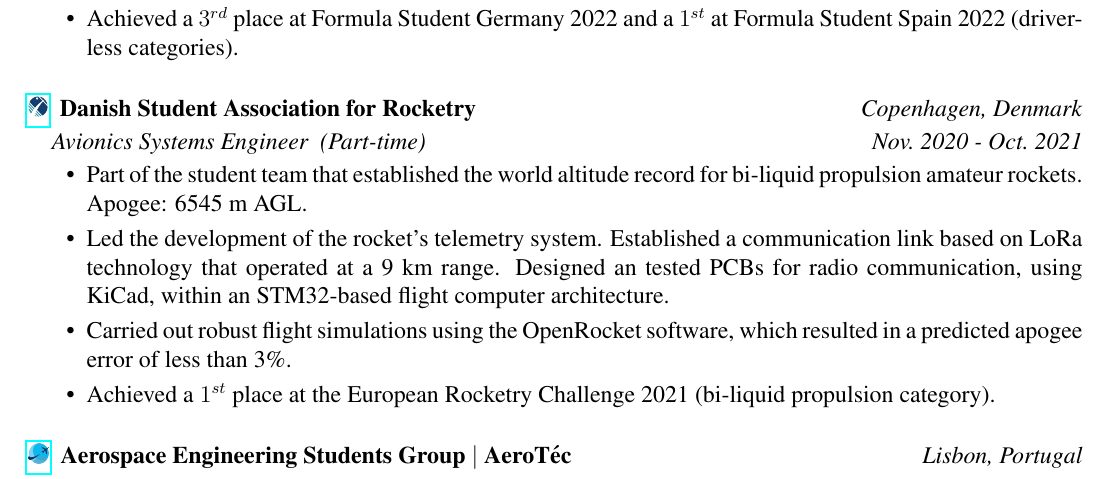
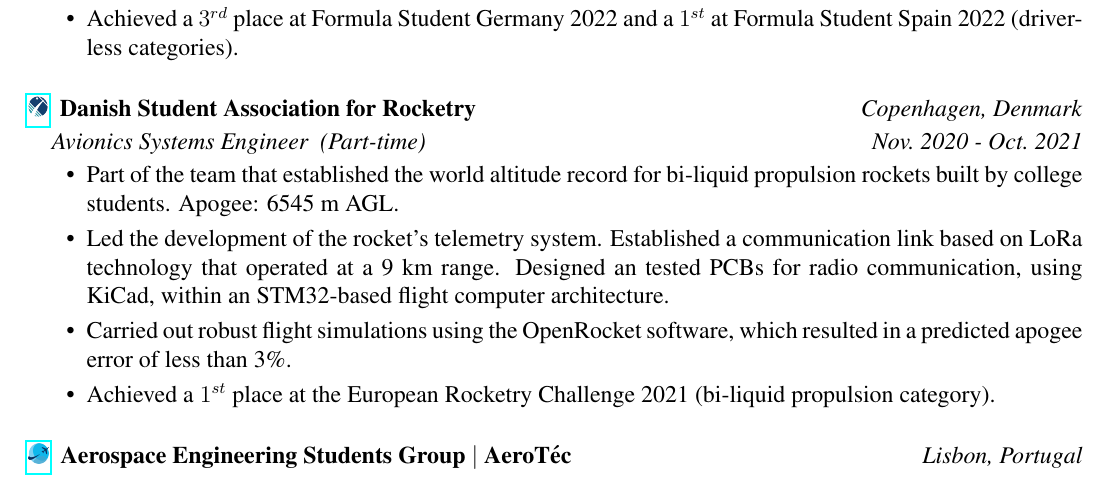
Before and after one commit to hugopereira-eng/CV, a LaTeX CV (CV.tex): part of page 2 of 3, cut so that both start at the same text. Compiled offline with pdfLaTeX.

Commit message:
More precise phrasing

```diff
--- a/CV.tex
+++ b/CV.tex
@@ -171,7 +171,7 @@ right  = 1.2cm]{geometry}
 \Position{Avionics Systems Engineer~~(Part-time)}{Nov.~2020 - Oct.~2021}
 \ItemListStart
         % \ItemWithoutTitle{Member of the electronics department that was in charge of the electrical systems of the rocket. I designed, tested and soldered multiple PCBs for an STM32-based flight computer.}
-        \ItemWithoutTitle{Part of the student team that established the world altitude record for bi-liquid propulsion amateur rockets. Apogee: 6545 m AGL.}
+        \ItemWithoutTitle{Part of the team that established the world altitude record for bi-liquid propulsion rockets built by college students. Apogee: 6545 m AGL.}
         \ItemWithoutTitle{Led the development of the rocket's telemetry system. Established a communication link based on LoRa technology that operated at a 9~km range. Designed an tested PCBs for radio communication, using KiCad, within an STM32-based flight computer architecture.}
         \ItemWithoutTitle{Carried out robust flight simulations using the OpenRocket software, which resulted in a predicted apogee error of less than 3\%.}
         \ItemWithoutTitle{Achieved a $1^{st}$ place at the European Rocketry Challenge 2021 (bi-liquid propulsion category).}
```
Also changed, not shown: CV.pdf.
